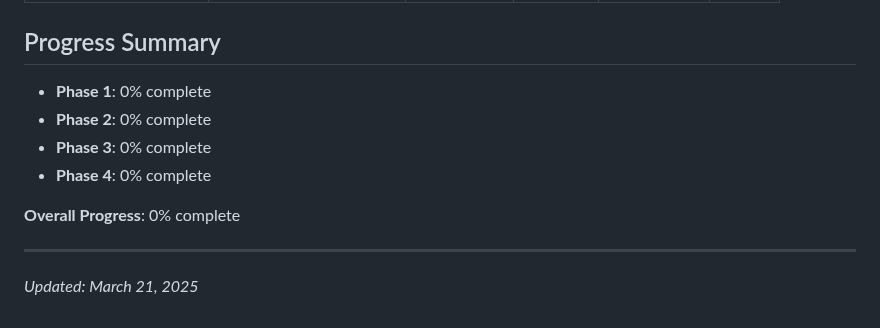
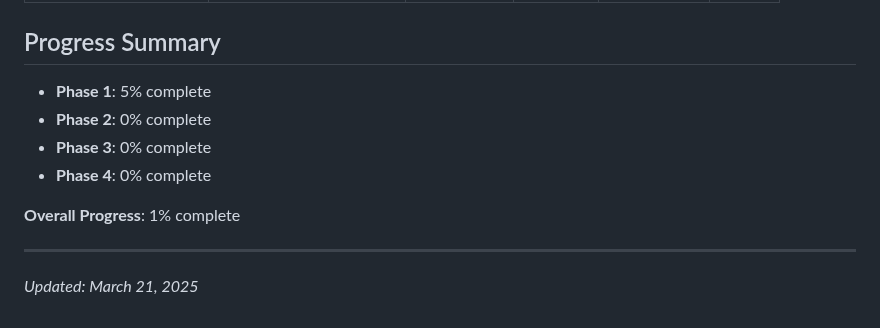
Before and after one commit to preterag/pipecdn, a Markdown page: IMPLEMENTATION_TRACKER.md, the part around one of its changes. Rendered like a GitHub page.

Commit message:
Update Task 1.1 as completed in implementation tracker

```diff
--- a/IMPLEMENTATION_TRACKER.md
+++ b/IMPLEMENTATION_TRACKER.md
@@ -246,12 +246,12 @@ This tracker documents our step-by-step implementation plan for the Pipe Network
 
 ## Progress Summary
 
-- **Phase 1**: 0% complete
+- **Phase 1**: 5% complete
 - **Phase 2**: 0% complete
 - **Phase 3**: 0% complete
 - **Phase 4**: 0% complete
 
-**Overall Progress**: 0% complete
+**Overall Progress**: 1% complete
 
 ---
 
```
Also changed, not shown: other parts of IMPLEMENTATION_TRACKER.md (+4 -4 lines).
